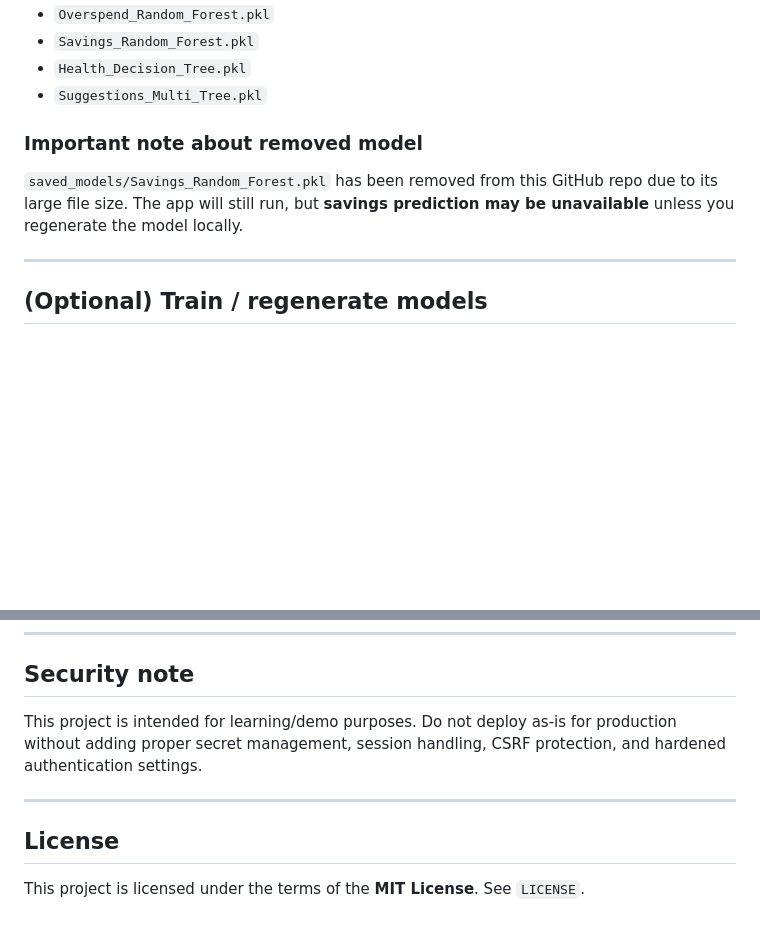
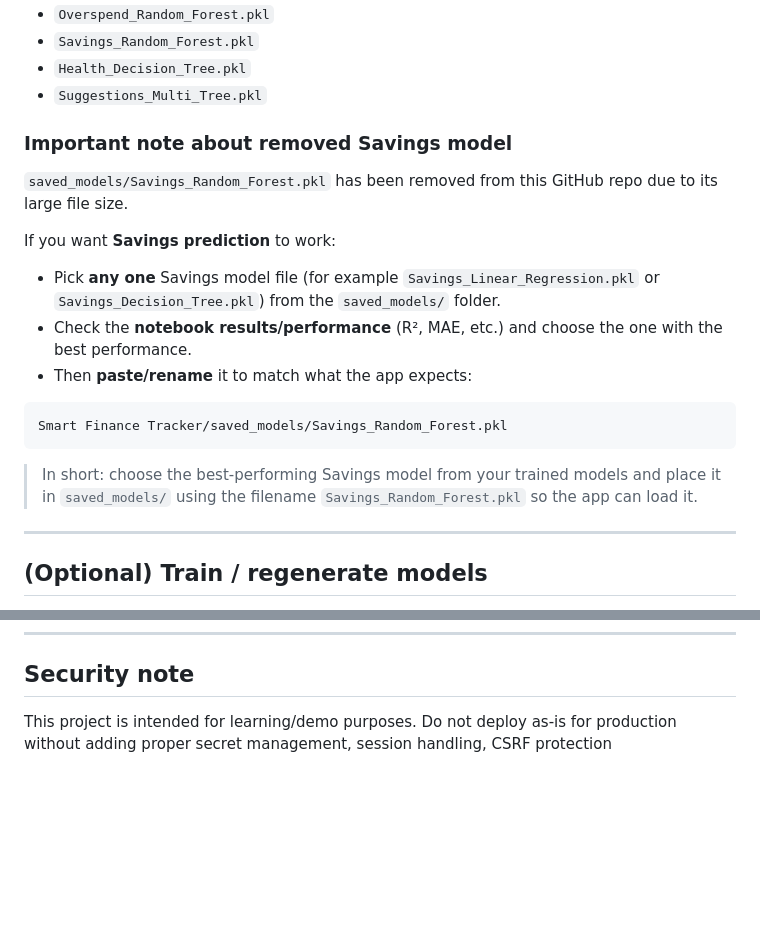
Before and after one commit to finpak-ai/finpak-a-smart-finance-tracker, a Markdown page: README.md, 2 parts joined by grey strips. Rendered like a GitHub page; blank space fills up the shorter version.

Commit message:
Revise README for Savings model removal and security note
Updated the README to clarify the removal of the Savings model and provide instructions for regenerating it. Removed the license section and added a security note.

````diff
--- a/README.md
+++ b/README.md
@@ -125,9 +125,20 @@ At startup, the app attempts to load:
 - `Health_Decision_Tree.pkl`
 - `Suggestions_Multi_Tree.pkl`
 
-### Important note about removed model
+### Important note about removed Savings model
 
-`saved_models/Savings_Random_Forest.pkl` has been removed from this GitHub repo due to its large file size. The app will still run, but **savings prediction may be unavailable** unless you regenerate the model locally.
+`saved_models/Savings_Random_Forest.pkl` has been removed from this GitHub repo due to its large file size.
+
+If you want **Savings prediction** to work:
+- Pick **any one** Savings model file (for example `Savings_Linear_Regression.pkl` or `Savings_Decision_Tree.pkl`) from the `saved_models/` folder.
+- Check the **notebook results/performance** (R², MAE, etc.) and choose the one with the best performance.
+- Then **paste/rename** it to match what the app expects:
+
+```
+Smart Finance Tracker/saved_models/Savings_Random_Forest.pkl
+```
+
+> In short: choose the best-performing Savings model from your trained models and place it in `saved_models/` using the filename `Savings_Random_Forest.pkl` so the app can load it.
 
 ---
 
@@ -146,10 +157,4 @@ This script reads `data.csv`, runs preprocessing/feature engineering, trains mul
 
 ## Security note
 
-This project is intended for learning/demo purposes. Do not deploy as-is for production without adding proper secret management, session handling, CSRF protection, and hardened authentication settings.
-
----
-
-## License
-
-This project is licensed under the terms of the **MIT License**. See `LICENSE`.
+This project is intended for learning/demo purposes. Do not deploy as-is for production without adding proper secret management, session handling, CSRF protection
````
